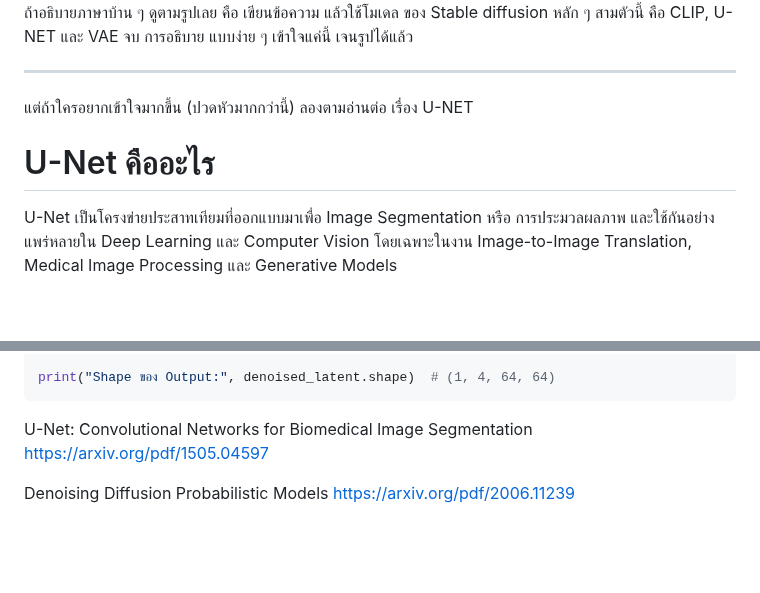
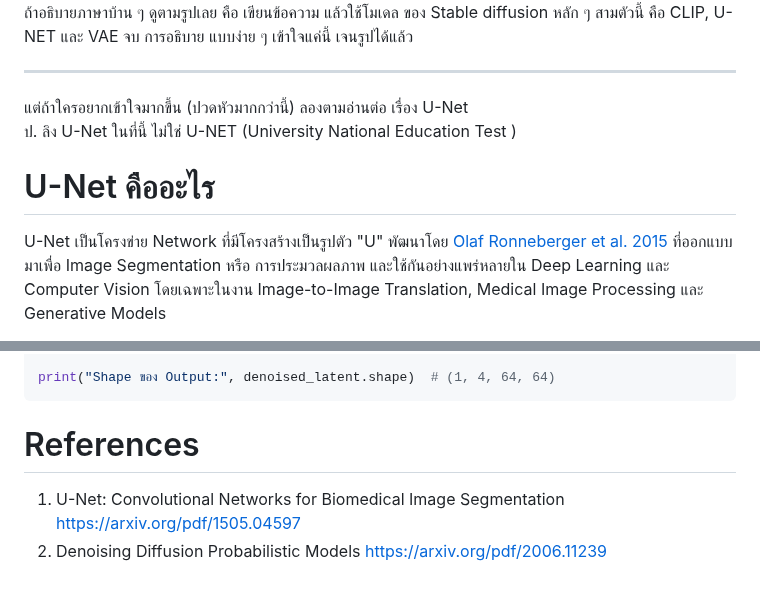
Before and after one commit to gordon123/lean2ComfyUI, a Markdown page: (Thai) #5.2 Basic U-NET.md, 2 parts joined by grey strips. Drawn GitHub-style; blank space fills up the shorter version.

Commit message:
Update (Thai) #5.2 Basic U-Net.md
Update 5.2

````diff
--- a/(Thai) #5.2 Basic U-NET.md
+++ b/(Thai) #5.2 Basic U-NET.md
@@ -5,8 +5,9 @@
  จบ การอธิบาย แบบง่าย ๆ เข้าใจแค่นี้ เจนรูปได้แล้ว
 
 ---
-แต่ถ้าใครอยากเข้าใจมากขึ้น (ปวดหัวมากกว่านี้) ลองตามอ่านต่อ เรื่อง U-NET
+แต่ถ้าใครอยากเข้าใจมากขึ้น (ปวดหัวมากกว่านี้) ลองตามอ่านต่อ เรื่อง U-Net <br>
+ป. ลิง U-Net ในที่นี้ ไม่ใช่ U-NET (University National Education Test )  <br>
 
-# U-Net คืออะไร
-U-Net เป็นโครงข่ายประสาทเทียมที่ออกแบบมาเพื่อ Image Segmentation หรือ การประมวลผลภาพ และใช้กันอย่างแพร่หลายใน Deep Learning และ Computer Vision โดยเฉพาะในงาน Image-to-Image Translation, Medical Image Processing และ Generative Models
+# U-Net คืออะไร <br>
+U-Net เป็นโครงข่าย Network ที่มีโครงสร้างเป็นรูปตัว "U" พัฒนาโดย [Olaf Ronneberger et al. 2015](https://arxiv.org/abs/1505.04597) ที่ออกแบบมาเพื่อ Image Segmentation หรือ การประมวลผลภาพ และใช้กันอย่างแพร่หลายใน Deep Learning และ Computer Vision โดยเฉพาะในงาน Image-to-Image Translation, Medical Image Processing และ Generative Models <br>
 
@@ -71,9 +72,6 @@ with torch.no_grad():
 
 print("Shape ของ Output:", denoised_latent.shape)  # (1, 4, 64, 64)
 ```
-
-U-Net: Convolutional Networks for Biomedical Image Segmentation
-https://arxiv.org/pdf/1505.04597
-
-Denoising Diffusion Probabilistic Models
-https://arxiv.org/pdf/2006.11239
+# References
+1. U-Net: Convolutional Networks for Biomedical Image Segmentation https://arxiv.org/pdf/1505.04597
+2. Denoising Diffusion Probabilistic Models https://arxiv.org/pdf/2006.11239
````
Also changed, not shown: other parts of (Thai) #5.2 Basic U-NET.md (+14 -14 lines).
